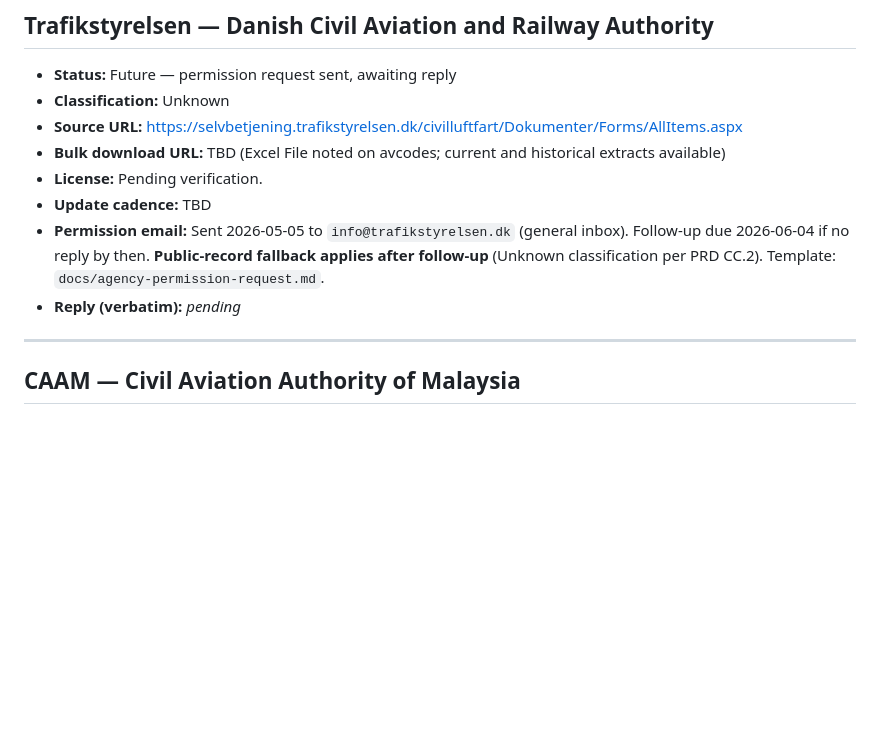
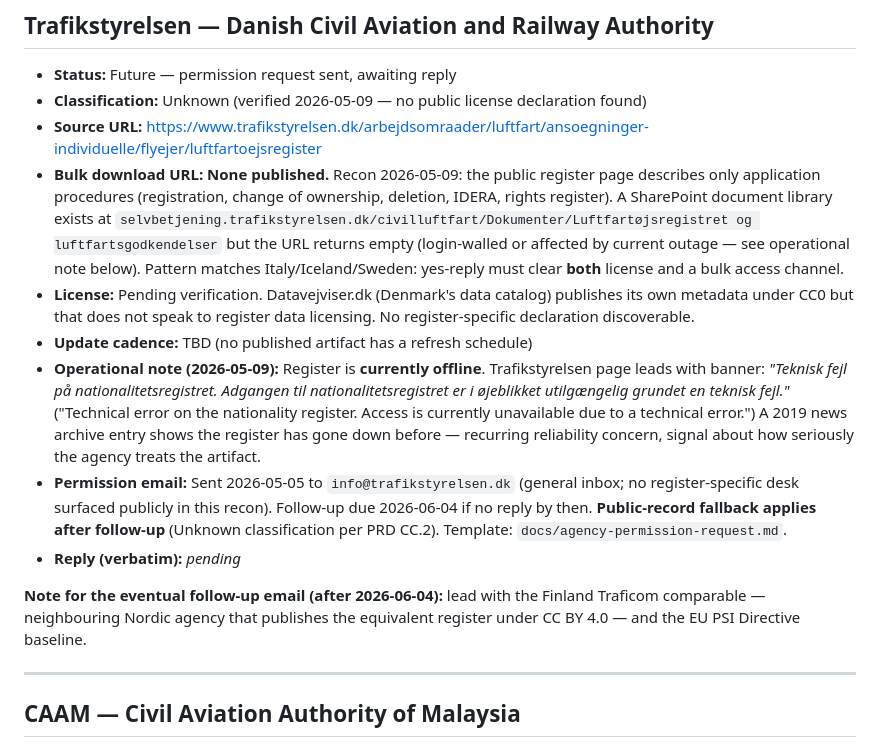
Before and after one commit to anchildress1/metal-birds-feed, a Markdown page: DATA_LICENSES.md, the part around the change. GitHub-like rendering; blank space fills up the shorter version.

Commit message:
docs: update Trafikstyrelsen Denmark recon; no bulk channel, register offline
- confirm no bulk export for dk-ts; SharePoint doc library login-walled or offline
- note register currently down with recurring-outage history (technical error banner 2026-05-09)
- update yes-reply requirement: must include both license and bulk access channel
- stays Unknown; Datavejviser CC0 covers metadata only, not register data

Commit-generated-by: Claude Sonnet 4.6 <noreply@anthropic.com>

```diff
--- a/DATA_LICENSES.md
+++ b/DATA_LICENSES.md
@@ -394,13 +394,16 @@ The 30-day fallback does **not** apply to **Personal-use** sources, where the ag
 ## Trafikstyrelsen — Danish Civil Aviation and Railway Authority
 
 - **Status:** Future — permission request sent, awaiting reply
-- **Classification:** Unknown
-- **Source URL:** https://selvbetjening.trafikstyrelsen.dk/civilluftfart/Dokumenter/Forms/AllItems.aspx
-- **Bulk download URL:** TBD (Excel File noted on avcodes; current and historical extracts available)
-- **License:** Pending verification.
-- **Update cadence:** TBD
-- **Permission email:** Sent 2026-05-05 to `info@trafikstyrelsen.dk` (general inbox). Follow-up due 2026-06-04 if no reply by then. **Public-record fallback applies after follow-up** (Unknown classification per PRD CC.2). Template: `docs/agency-permission-request.md`.
+- **Classification:** Unknown (verified 2026-05-09 — no public license declaration found)
+- **Source URL:** https://www.trafikstyrelsen.dk/arbejdsomraader/luftfart/ansoegninger-individuelle/flyejer/luftfartoejsregister
+- **Bulk download URL:** **None published.** Recon 2026-05-09: the public register page describes only application procedures (registration, change of ownership, deletion, IDERA, rights register). A SharePoint document library exists at `selvbetjening.trafikstyrelsen.dk/civilluftfart/Dokumenter/Luftfartøjsregistret og luftfartsgodkendelser` but the URL returns empty (login-walled or affected by current outage — see operational note below). Pattern matches Italy/Iceland/Sweden: yes-reply must clear **both** license and a bulk access channel.
+- **License:** Pending verification. Datavejviser.dk (Denmark's data catalog) publishes its own metadata under CC0 but that does not speak to register data licensing. No register-specific declaration discoverable.
+- **Update cadence:** TBD (no published artifact has a refresh schedule)
+- **Operational note (2026-05-09):** Register is **currently offline**. Trafikstyrelsen page leads with banner: _"Teknisk fejl på nationalitetsregistret. Adgangen til nationalitetsregistret er i øjeblikket utilgængelig grundet en teknisk fejl."_ ("Technical error on the nationality register. Access is currently unavailable due to a technical error.") A 2019 news archive entry shows the register has gone down before — recurring reliability concern, signal about how seriously the agency treats the artifact.
+- **Permission email:** Sent 2026-05-05 to `info@trafikstyrelsen.dk` (general inbox; no register-specific desk surfaced publicly in this recon). Follow-up due 2026-06-04 if no reply by then. **Public-record fallback applies after follow-up** (Unknown classification per PRD CC.2). Template: `docs/agency-permission-request.md`.
 - **Reply (verbatim):** _pending_
+
+**Note for the eventual follow-up email (after 2026-06-04):** lead with the Finland Traficom comparable — neighbouring Nordic agency that publishes the equivalent register under CC BY 4.0 — and the EU PSI Directive baseline.
 
 ---
 
```
Also changed, not shown: README.md (+1 -1 lines), docs/license-matrix.md (+1 -1 lines).
